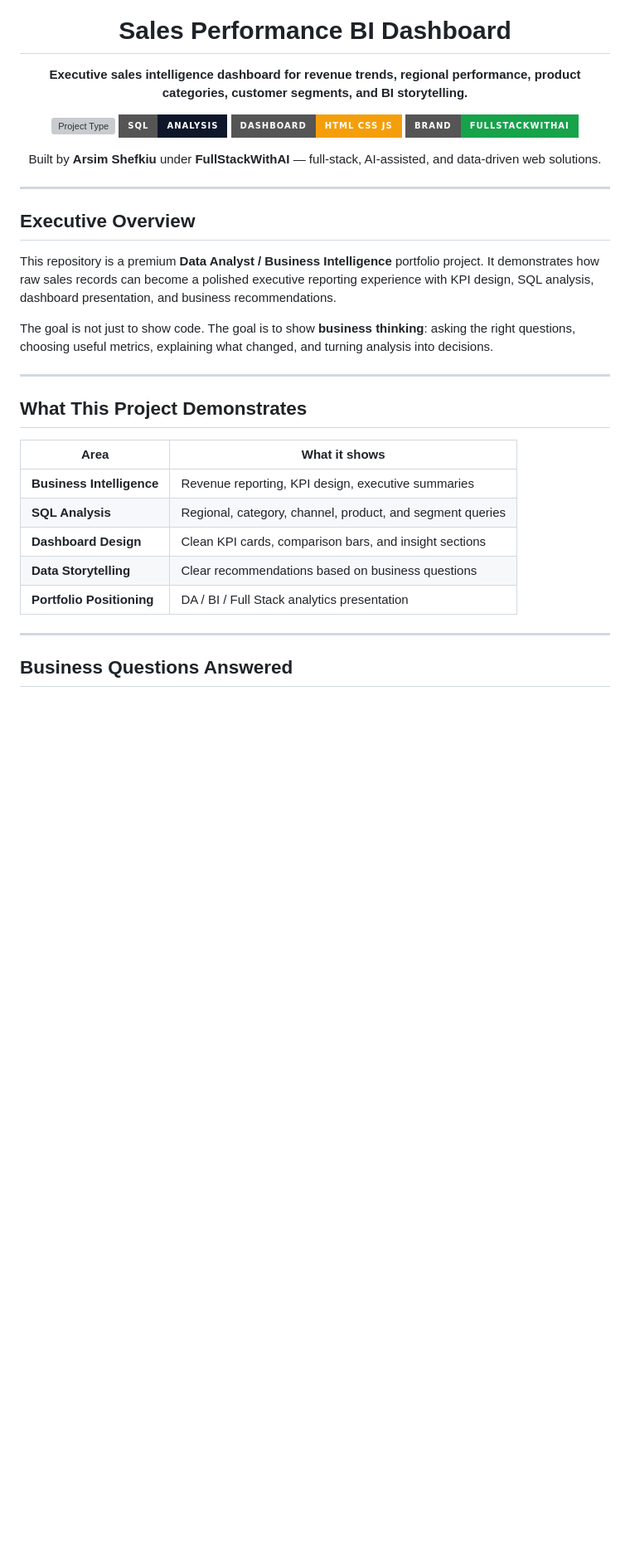
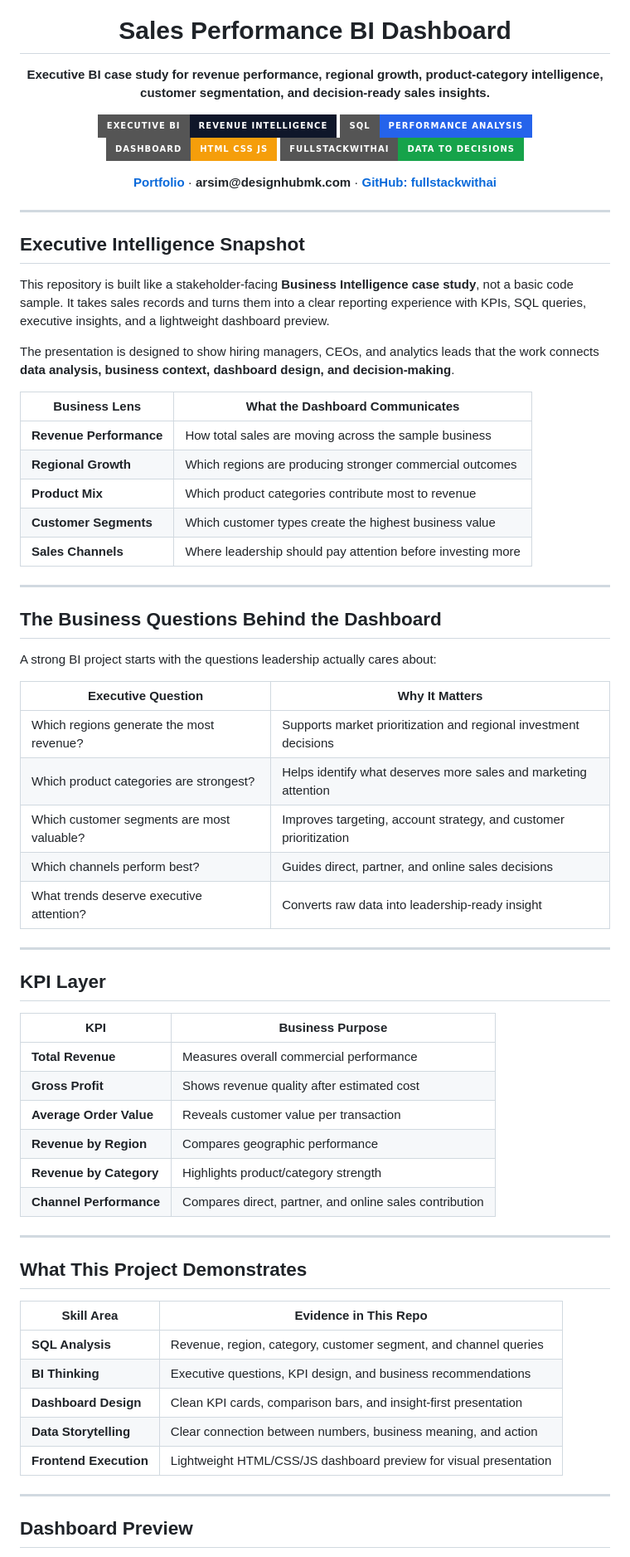
Before and after one commit to fullstackwithai/sales-performance-bi-dashboard, a Markdown page: README.md, the part around one of its changes. Shown at 83% size. Rendered like a GitHub page; badges without logos; blank space fills up the shorter version; grey boxes are pictures that could not be loaded.

```diff
--- a/README.md
+++ b/README.md
@@ -5,41 +5,78 @@
 <h1 align="center">Sales Performance BI Dashboard</h1>
 
 <p align="center">
-  <strong>Executive sales intelligence dashboard for revenue trends, regional performance, product categories, customer segments, and BI storytelling.</strong>
+  <strong>Executive BI case study for revenue performance, regional growth, product-category intelligence, customer segmentation, and decision-ready sales insights.</strong>
 </p>
 
 <p align="center">
-  <img alt="Project Type" src="https://img.shields.io/badge/Project-Data%20Analytics%20%2F%20BI-2563eb?style=for-the-badge" />
-  <img alt="SQL" src="https://img.shields.io/badge/SQL-Analysis-0f172a?style=for-the-badge" />
-  <img alt="Dashboard" src="https://img.shields.io/badge/Dashboard-HTML%20CSS%20JS-f59e0b?style=for-the-badge" />
-  <img alt="Brand" src="https://img.shields.io/badge/Brand-FullStackWithAI-16a34a?style=for-the-badge" />
+  <img alt="Executive BI" src="https://img.shields.io/badge/Executive%20BI-Revenue%20Intelligence-0F172A?style=for-the-badge" />
+  <img alt="SQL Analysis" src="https://img.shields.io/badge/SQL-Performance%20Analysis-2563EB?style=for-the-badge" />
+  <img alt="Dashboard" src="https://img.shields.io/badge/Dashboard-HTML%20CSS%20JS-F59E0B?style=for-the-badge" />
+  <img alt="Brand" src="https://img.shields.io/badge/FullStackWithAI-Data%20to%20Decisions-16A34A?style=for-the-badge" />
 </p>
 
 <p align="center">
-  Built by <strong>Arsim Shefkiu</strong> under <strong>FullStackWithAI</strong> — full-stack, AI-assisted, and data-driven web solutions.
+  <a href="https://www.designhubmk.com"><strong>Portfolio</strong></a> ·
+  <strong>arsim@designhubmk.com</strong> ·
+  <a href="https://github.com/fullstackwithai"><strong>GitHub: fullstackwithai</strong></a>
 </p>
 
 ---
 
-## Executive Overview
+## Executive Intelligence Snapshot
 
-This repository is a premium **Data Analyst / Business Intelligence** portfolio project. It demonstrates how raw sales records can become a polished executive reporting experience with KPI design, SQL analysis, dashboard presentation, and business recommendations.
+This repository is built like a stakeholder-facing **Business Intelligence case study**, not a basic code sample. It takes sales records and turns them into a clear reporting experience with KPIs, SQL queries, executive insights, and a lightweight dashboard preview.
 
-The goal is not just to show code. The goal is to show **business thinking**: asking the right questions, choosing useful metrics, explaining what changed, and turning analysis into decisions.
+The presentation is designed to show hiring managers, CEOs, and analytics leads that the work connects **data analysis, business context, dashboard design, and decision-making**.
+
+| Business Lens | What the Dashboard Communicates |
+|---|---|
+| **Revenue Performance** | How total sales are moving across the sample business |
+| **Regional Growth** | Which regions are producing stronger commercial outcomes |
+| **Product Mix** | Which product categories contribute most to revenue |
+| **Customer Segments** | Which customer types create the highest business value |
+| **Sales Channels** | Where leadership should pay attention before investing more |
+
+---
+
+## The Business Questions Behind the Dashboard
+
+A strong BI project starts with the questions leadership actually cares about:
+
+| Executive Question | Why It Matters |
+|---|---|
+| Which regions generate the most revenue? | Supports market prioritization and regional investment decisions |
+| Which product categories are strongest? | Helps identify what deserves more sales and marketing attention |
+| Which customer segments are most valuable? | Improves targeting, account strategy, and customer prioritization |
+| Which channels perform best? | Guides direct, partner, and online sales decisions |
+| What trends deserve executive attention? | Converts raw data into leadership-ready insight |
+
+---
+
+## KPI Layer
+
+| KPI | Business Purpose |
+|---|---|
+| **Total Revenue** | Measures overall commercial performance |
+| **Gross Profit** | Shows revenue quality after estimated cost |
+| **Average Order Value** | Reveals customer value per transaction |
+| **Revenue by Region** | Compares geographic performance |
+| **Revenue by Category** | Highlights product/category strength |
+| **Channel Performance** | Compares direct, partner, and online sales contribution |
 
 ---
 
 ## What This Project Demonstrates
 
-| Area | What it shows |
+| Skill Area | Evidence in This Repo |
 |---|---|
-| **Business Intelligence** | Revenue reporting, KPI design, executive summaries |
-| **SQL Analysis** | Regional, category, channel, product, and segment queries |
-| **Dashboard Design** | Clean KPI cards, comparison bars, and insight sections |
-| **Data Storytelling** | Clear recommendations based on business questions |
-| **Portfolio Positioning** | DA / BI / Full Stack analytics presentation |
+| **SQL Analysis** | Revenue, region, category, customer segment, and channel queries |
+| **BI Thinking** | Executive questions, KPI design, and business recommendations |
+| **Dashboard Design** | Clean KPI cards, comparison bars, and insight-first presentation |
+| **Data Storytelling** | Clear connection between numbers, business meaning, and action |
+| **Frontend Execution** | Lightweight HTML/CSS/JS dashboard preview for visual presentation |
 
 ---
 
-## Business Questions Answered
+## Dashboard Preview
 
```
Also changed, not shown: other parts of README.md (+50 -71 lines).
